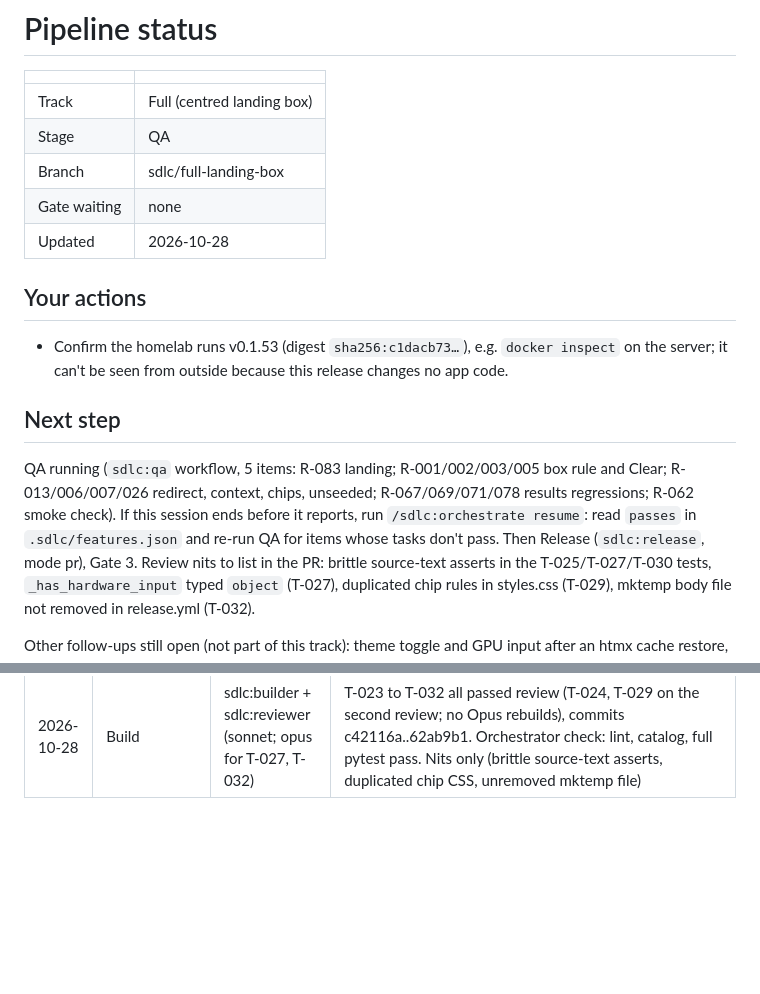
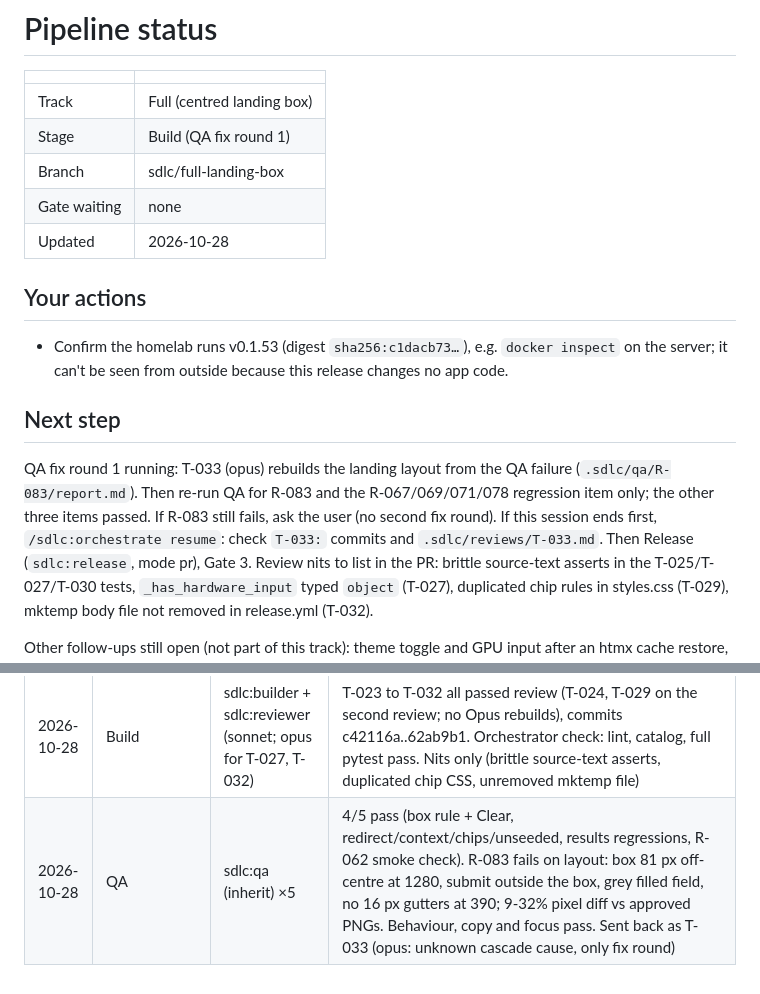
Before and after one commit to chauhanprateek89/vram-sherpa, a Markdown page: .sdlc/STATUS.md, 2 parts joined by grey strips. GitHub-like rendering; blank space fills up the shorter version.

Commit message:
docs(sdlc): status for QA fix round 1
Co-Authored-By: Claude Opus 5.5 <noreply@anthropic.com>

```diff
--- a/.sdlc/STATUS.md
+++ b/.sdlc/STATUS.md
@@ -3,7 +3,7 @@
 | | |
 | --- | --- |
 | Track | Full (centred landing box) |
-| Stage | QA |
+| Stage | Build (QA fix round 1) |
 | Branch | sdlc/full-landing-box |
 | Gate waiting | none |
 | Updated | 2026-10-28 |
@@ -14,7 +14,7 @@
 
 ## Next step
 
-QA running (`sdlc:qa` workflow, 5 items: R-083 landing; R-001/002/003/005 box rule and Clear; R-013/006/007/026 redirect, context, chips, unseeded; R-067/069/071/078 results regressions; R-062 smoke check). If this session ends before it reports, run `/sdlc:orchestrate resume`: read `passes` in `.sdlc/features.json` and re-run QA for items whose tasks don't pass.
+QA fix round 1 running: T-033 (opus) rebuilds the landing layout from the QA failure (`.sdlc/qa/R-083/report.md`). Then re-run QA for R-083 and the R-067/069/071/078 regression item only; the other three items passed. If R-083 still fails, ask the user (no second fix round). If this session ends first, `/sdlc:orchestrate resume`: check `T-033:` commits and `.sdlc/reviews/T-033.md`.
 Then Release (`sdlc:release`, mode pr), Gate 3. Review nits to list in the PR: brittle source-text asserts in the T-025/T-027/T-030 tests, `_has_hardware_input` typed `object` (T-027), duplicated chip rules in styles.css (T-029), mktemp body file not removed in release.yml (T-032).
 
 Other follow-ups still open (not part of this track): theme toggle and GPU input after an htmx cache restore, incl. a stale preset radio on a cache-hit Back; host guard ignores `APP_ENV`/`PUBLIC_HOSTNAME` that docs/RELEASE_AND_DEPLOY.md tells the server to set (tunnel requests would get 400); local compose binds 0.0.0.0:8000 (rule 3); `/docs`, `/redoc`, `/openapi.json` are public; font URL has no `?v` and the font is served as octet-stream.
@@ -34,3 +34,4 @@ Older rows: `.sdlc/log.md`.
 | 2026-10-28 | Gate 2 | user | Design approved; proposed landing copy; L3 dashed inert GPU chip; focus on load at every width (kept despite Android keyboard) |
 | 2026-10-28 | Plan | sdlc:architect (inherit) | T-023 to T-032 (opus: T-027 302 redirect, T-032 release smoke check; rest sonnet); UI tasks name their `final-landing-*` / `final-results-from-landing` mockups; static tasks bump ASSET_VERSION. No constitution conflicts, no cost. Committed 692c87f |
 | 2026-10-28 | Build | sdlc:builder + sdlc:reviewer (sonnet; opus for T-027, T-032) | T-023 to T-032 all passed review (T-024, T-029 on the second review; no Opus rebuilds), commits c42116a..62ab9b1. Orchestrator check: lint, catalog, full pytest pass. Nits only (brittle source-text asserts, duplicated chip CSS, unremoved mktemp file) |
+| 2026-10-28 | QA | sdlc:qa (inherit) ×5 | 4/5 pass (box rule + Clear, redirect/context/chips/unseeded, results regressions, R-062 smoke check). R-083 fails on layout: box 81 px off-centre at 1280, submit outside the box, grey filled field, no 16 px gutters at 390; 9-32% pixel diff vs approved PNGs. Behaviour, copy and focus pass. Sent back as T-033 (opus: unknown cascade cause, only fix round) |
```
